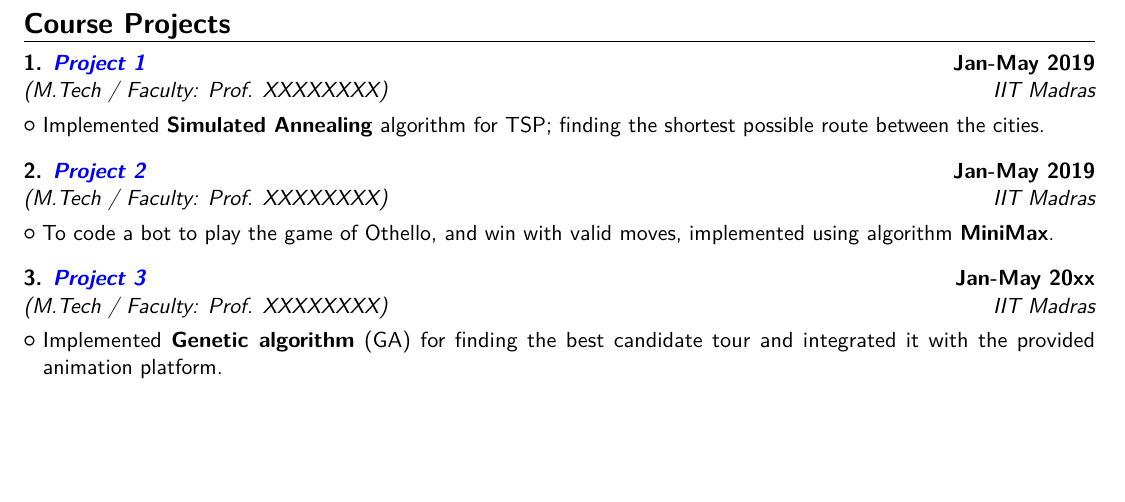
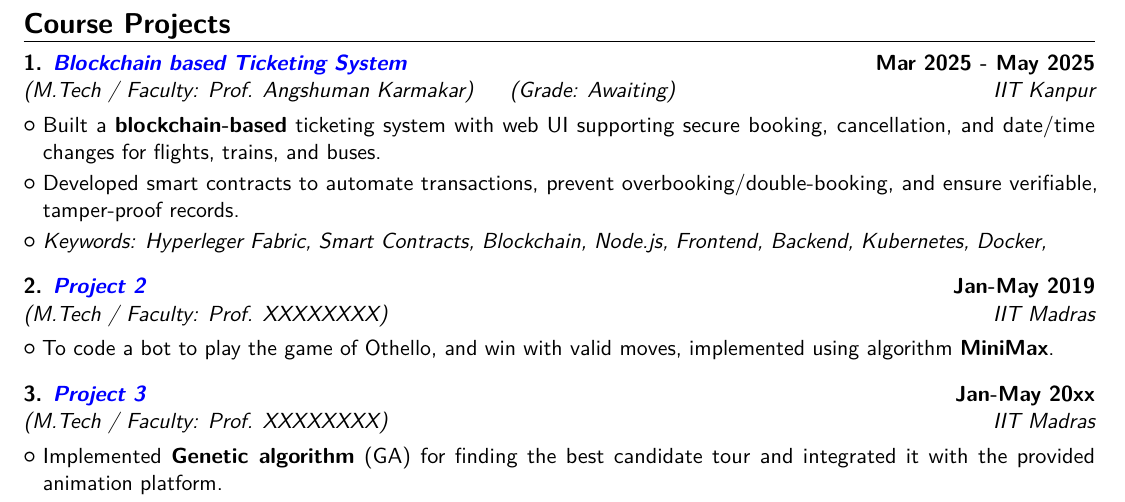
Before and after one commit to YuvrajRaghuvanshiS/resume, a LaTeX CV (main.tex): part of page 2 of 3, cut so that both start at the same text, the shorter picture padded with empty space. Compiled offline with pdfLaTeX.

Commit message:
Add course project (mytravel)

```diff
--- a/main.tex
+++ b/main.tex
@@ -228,9 +228,15 @@
 \section{Course Projects}
 
 % Course Project 1
-\cventry{IIT Madras}{(M.Tech / Faculty: Prof. XXXXXXXX)}
-{1. \textit{{\href{https://someLinks}{\textcolor{blue}{Project 1}}}}}{Jan-May 2019}{}{}
-\cvlistitem{Implemented \textbf{Simulated Annealing} algorithm for TSP; finding the shortest possible route between the cities.}
+\cventry
+    {IIT Kanpur}
+    {(M.Tech / Faculty: Prof. Angshuman Karmakar)~~~~~(Grade: Awaiting)}
+    {1. \textit{{\href{https://github.com/YuvrajRaghuvanshiS/mytravel}{\textcolor{blue}{Blockchain based Ticketing System}}}}}
+    {Mar 2025 - May 2025}
+    {}{}
+\cvlistitem{Built a \textbf{blockchain-based} ticketing system with web UI supporting secure booking, cancellation, and date/time changes for flights, trains, and buses.}
+\cvlistitem{Developed smart contracts to automate transactions, prevent overbooking/double-booking, and ensure verifiable, tamper-proof records.}
+\cvlistitem{\textit{Keywords: Hyperleger Fabric, Smart Contracts, Blockchain, Node.js, Frontend, Backend, Kubernetes, Docker,}}
 
 \vspace{2mm}
 
```
